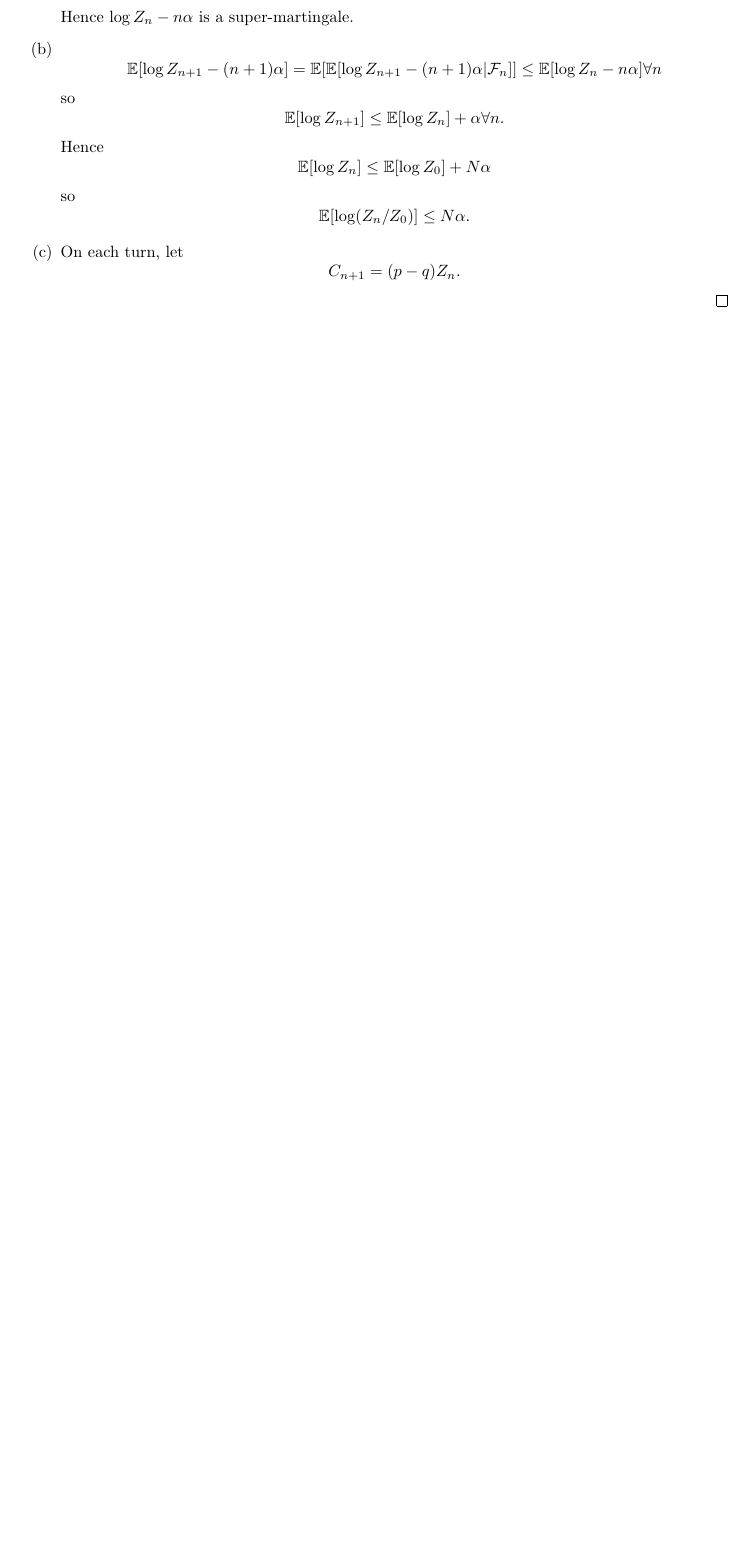
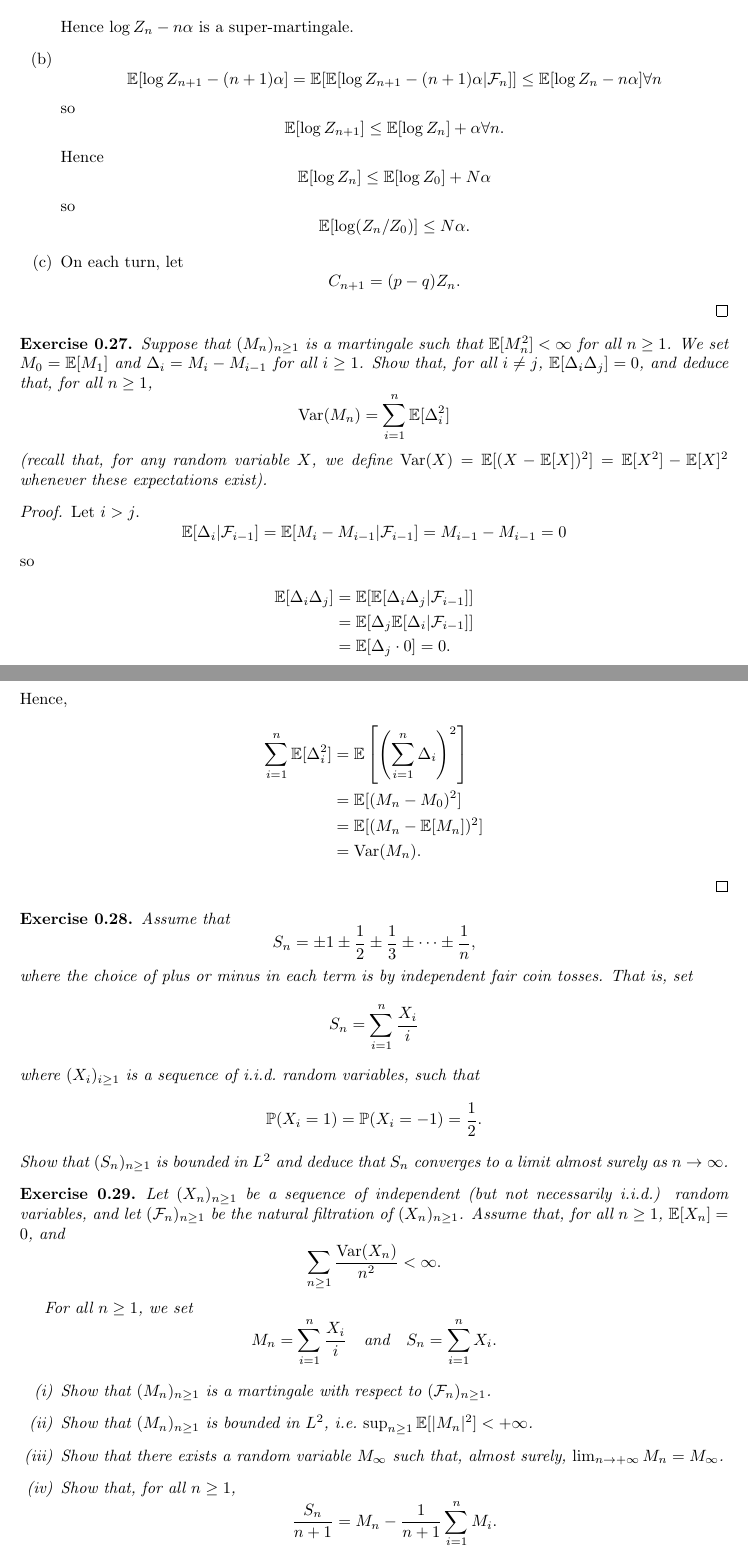
Before and after one commit to Beethoven2138/Probability-theory, a LaTeX document (Probability-theory.tex): part of page 28 of 28 before the commit and two parts of pages 28 and 29 of 29 after it, the two joined at a grey line, cut so that both start at the same text, the shorter picture padded with empty space. Compiled offline with pdfLaTeX.

Commit message:
Update Probability-theory.tex

```diff
--- a/Probability-theory.tex
+++ b/Probability-theory.tex
@@ -665,3 +665,56 @@ You can use without proof that $\log Z_n$ is integrable for all $n \geq 0$.
 \end{enumerate}
 \end{proof}
 
+\begin{exercise}
+Suppose that $(M_n)_{n \geq 1}$ is a martingale such that $\mathbb{E}[M_n^2] < \infty$ for all $n \geq 1$. We set $M_0 = \mathbb{E}[M_1]$ and $\Delta_i = M_i - M_{i-1}$ for all $i \geq 1$. Show that, for all $i \neq j$, $\mathbb{E}[\Delta_i \Delta_j] = 0$, and deduce that, for all $n \geq 1$,
+\[
+\mathrm{Var}(M_n) = \sum_{i=1}^n \mathbb{E}[\Delta_i^2]
+\]
+(recall that, for any random variable $X$, we define $\mathrm{Var}(X) = \mathbb{E}[(X - \mathbb{E}[X])^2] = \mathbb{E}[X^2] - \mathbb{E}[X]^2$ whenever these expectations exist).
+\end{exercise}
+\begin{proof}
+Let $i>j$. \[\mathbb{E}[\Delta_i|\mathcal{F}_{i-1}]=\mathbb{E}[M_i-M_{i-1}|\mathcal{F}_{i-1}]=M_{i-1}-M_{i-1}=0\] so\begin{align*}
+\mathbb{E}[\Delta_i\Delta_j]&=\mathbb{E}[\mathbb{E}[\Delta_i\Delta_j|\mathcal{F}_{i-1}]]\\&=\mathbb{E}[\Delta_j\mathbb{E}[\Delta_i|\mathcal{F}_{i-1}]]\\&=\mathbb{E}[\Delta_j\cdot 0]=0.
+\end{align*}
+Hence,\begin{align*}
+\sum_{i=1}^n\mathbb{E}[\Delta_i^2]&=\mathbb{E}\left[\left(\sum_{i=1}^n\Delta_i\right)^2\right]\\&=\mathbb{E}[(M_n-M_0)^2]\\&=\mathbb{E}[(M_n-\mathbb{E}[M_n])^2]\\&=\text{Var}(M_n).
+\end{align*}
+\end{proof}
+
+\begin{exercise}
+Assume that
+\[
+S_n = \pm 1 \pm \frac{1}{2} \pm \frac{1}{3} \pm \cdots \pm \frac{1}{n},
+\]
+where the choice of plus or minus in each term is by independent fair coin tosses. That is, set
+\[
+S_n = \sum_{i=1}^n \frac{X_i}{i}
+\]
+where $(X_i)_{i \geq 1}$ is a sequence of i.i.d.\ random variables, such that
+\[
+\mathbb{P}(X_i = 1) = \mathbb{P}(X_i = -1) = \frac{1}{2}.
+\]
+Show that $(S_n)_{n \geq 1}$ is bounded in $L^2$ and deduce that $S_n$ converges to a limit almost surely as $n \to \infty$.
+\end{exercise}
+
+\begin{exercise}
+Let $(X_n)_{n \geq 1}$ be a sequence of independent (but not necessarily i.i.d.) random variables, and let $(\mathcal{F}_n)_{n \geq 1}$ be the natural filtration of $(X_n)_{n \geq 1}$. Assume that, for all $n \geq 1$, $\mathbb{E}[X_n] = 0$, and
+\[
+\sum_{n \geq 1} \frac{\mathrm{Var}(X_n)}{n^2} < \infty.
+\]
+
+For all $n \geq 1$, we set
+\[
+M_n = \sum_{i=1}^n \frac{X_i}{i} \quad \text{and} \quad S_n = \sum_{i=1}^n X_i.
+\]
+
+\begin{enumerate}
+\item[(i)] Show that $(M_n)_{n \geq 1}$ is a martingale with respect to $(\mathcal{F}_n)_{n \geq 1}$.
+
+\item[(ii)] Show that $(M_n)_{n \geq 1}$ is bounded in $L^2$, i.e.\ $\sup_{n \geq 1} \mathbb{E}[|M_n|^2] < +\infty$.
+
+\item[(iii)] Show that there exists a random variable $M_\infty$ such that, almost surely, $\lim_{n \to +\infty} M_n = M_\infty$.
+
+\item[(iv)] Show that, for all $n \geq 1$,
+\[
+\frac{S_n}{n+1} = M_n - \frac{1}{n+1} \sum_{i=1}^n M_i.
```
Also changed, not shown: Probability-theory.tex (6 more changed lines).
